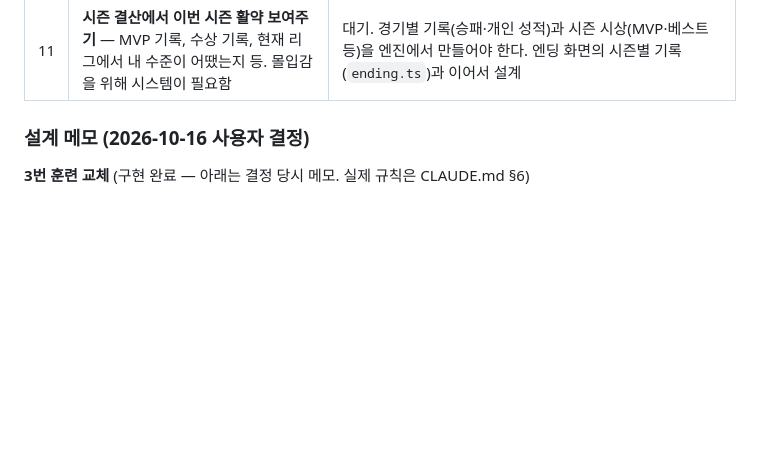
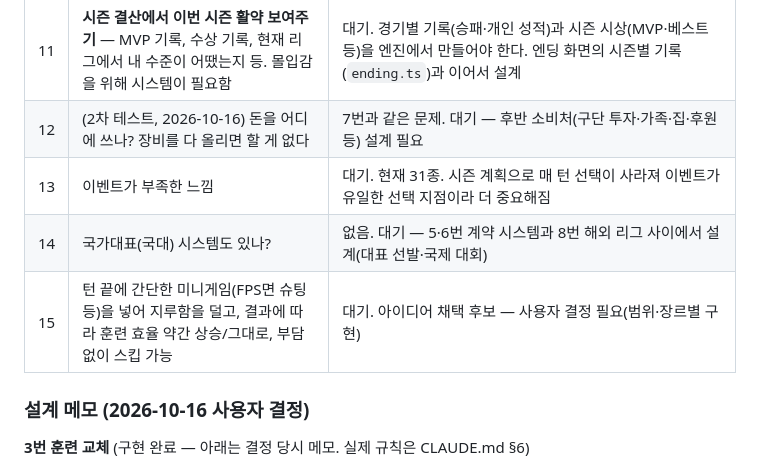
Before and after one commit to SeunggiJung/paintochamps, a Markdown page: docs/feedback.md, the part around the change. GitHub-like rendering; blank space fills up the shorter version.

Commit message:
docs: 2차 테스트 피드백 4건(돈 소비처·이벤트 부족·국가대표·미니게임) 기록
Co-Authored-By: Claude Sonnet 5.5 <noreply@anthropic.com>

```diff
--- a/docs/feedback.md
+++ b/docs/feedback.md
@@ -17,6 +17,10 @@
 | 9 | 실제 구단 이름 사용해도 되는가 (레퍼런스 kickru는 실제 구단 사용) | **결정: 가상 이름 유지.** 레퍼런스가 쓴다고 허락이 되는 것이 아니고, 애드센스가 없어도 상표·초상권 위험이 남으며 후원 계좌도 있어 완전한 비영리가 아니다. 법률 자문은 아니므로 필요하면 전문가 확인 |
 | 10 | kickru처럼 **업데이트 로그** (최초 배포일 2026-10-15 이후 수정한 것 전부) | **사양 결정됨, 구현 대기** — 아래 §설계 메모 참고 |
 | 11 | **시즌 결산에서 이번 시즌 활약 보여주기** — MVP 기록, 수상 기록, 현재 리그에서 내 수준이 어땠는지 등. 몰입감을 위해 시스템이 필요함 | 대기. 경기별 기록(승패·개인 성적)과 시즌 시상(MVP·베스트 등)을 엔진에서 만들어야 한다. 엔딩 화면의 시즌별 기록(`ending.ts`)과 이어서 설계 |
+| 12 | (2차 테스트, 2026-10-16) 돈을 어디에 쓰나? 장비를 다 올리면 할 게 없다 | 7번과 같은 문제. 대기 — 후반 소비처(구단 투자·가족·집·후원 등) 설계 필요 |
+| 13 | 이벤트가 부족한 느낌 | 대기. 현재 31종. 시즌 계획으로 매 턴 선택이 사라져 이벤트가 유일한 선택 지점이라 더 중요해짐 |
+| 14 | 국가대표(국대) 시스템도 있나? | 없음. 대기 — 5·6번 계약 시스템과 8번 해외 리그 사이에서 설계(대표 선발·국제 대회) |
+| 15 | 턴 끝에 간단한 미니게임(FPS면 슈팅 등)을 넣어 지루함을 덜고, 결과에 따라 훈련 효율 약간 상승/그대로, 부담 없이 스킵 가능 | 대기. 아이디어 채택 후보 — 사용자 결정 필요(범위·장르별 구현) |
 
 ### 설계 메모 (2026-10-16 사용자 결정)
 
```
